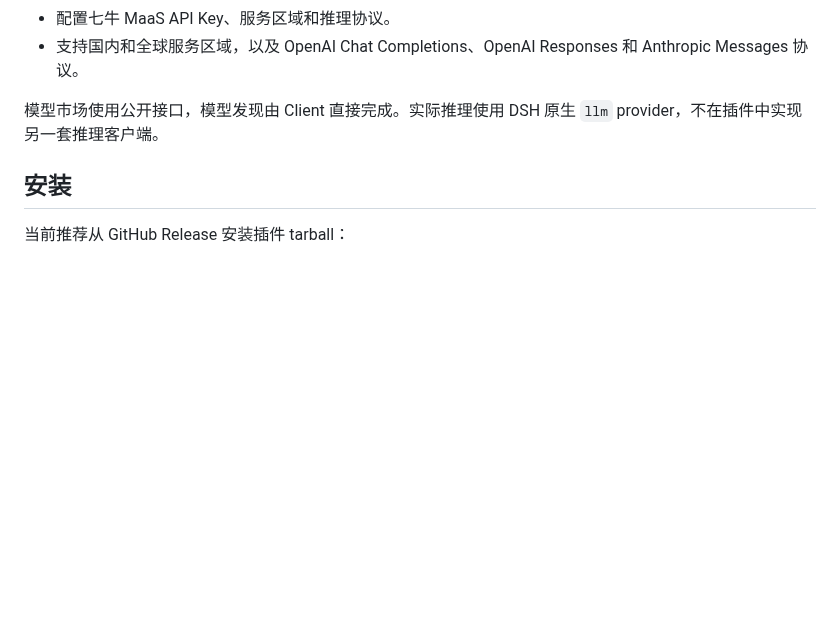
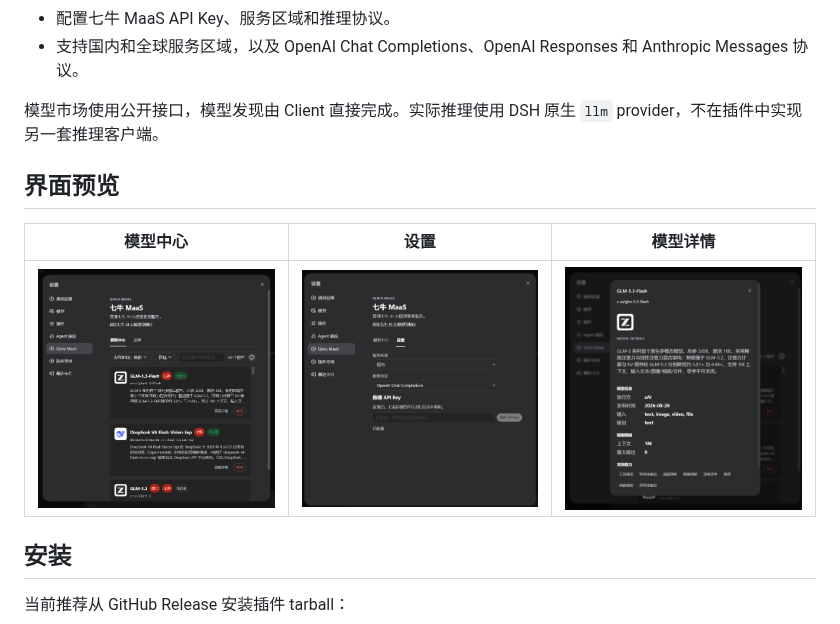
Before and after one commit to zhangzqs/dsh-qiniu-maas-plugin, a Markdown page: README.md, the part around the change. Drawn GitHub-style; pictures changed too: assets/model-center.png (added), assets/model-detail.png (added), assets/settings.png (added); blank space fills up the shorter version.

Commit message:
docs: 添加插件界面预览

```diff
--- a/README.md
+++ b/README.md
@@ -12,6 +12,12 @@
 - 支持国内和全球服务区域，以及 OpenAI Chat Completions、OpenAI Responses 和 Anthropic Messages 协议。
 
 模型市场使用公开接口，模型发现由 Client 直接完成。实际推理使用 DSH 原生 `llm` provider，不在插件中实现另一套推理客户端。
+
+## 界面预览
+
+|                            模型中心                            |                          设置                          |                            模型详情                            |
+| :------------------------------------------------------------: | :----------------------------------------------------: | :------------------------------------------------------------: |
+| <img src="assets/model-center.png" alt="模型中心" width="280"> | <img src="assets/settings.png" alt="设置" width="280"> | <img src="assets/model-detail.png" alt="模型详情" width="280"> |
 
 ## 安装
 
```
